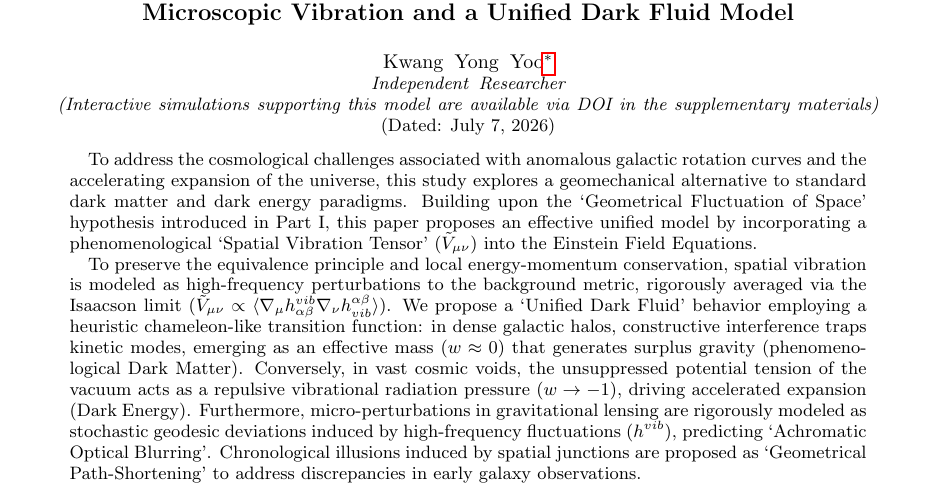
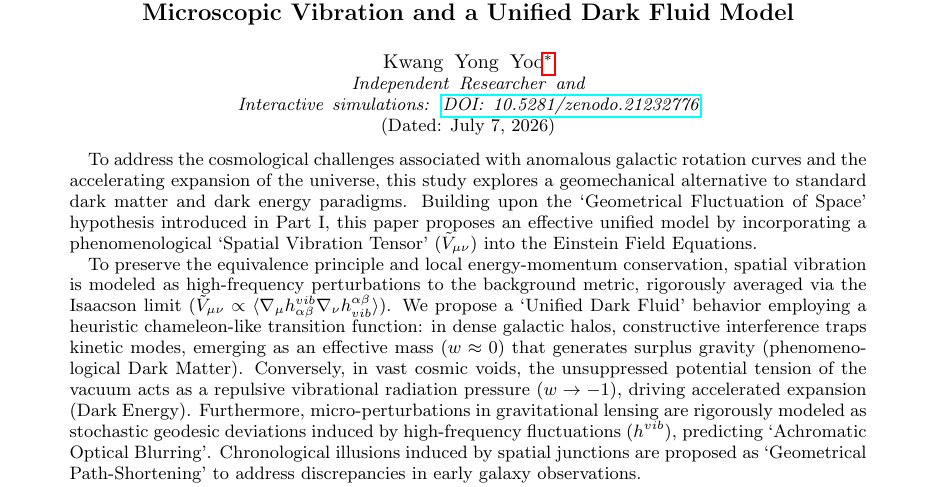
Before and after one commit to khanyong/spatial-vibration-series-2, a LaTeX paper (main.tex): part of page 1 of 3, cut so that both start at the same text. Compiled offline with pdfLaTeX.

Commit message:
Update Spatial_Vibration_II_v09.1.pdf and main.tex source code

```diff
--- a/main.tex
+++ b/main.tex
@@ -13,8 +13,8 @@
 
 \author{Kwang Yong Yoo}
 \email{khanyong.yoo@gmail.com}
-\affiliation{Independent Researcher \\
-(Interactive simulations supporting this model are available via DOI in the supplementary materials)}
+\affiliation{Independent Researcher}
+\affiliation{Interactive simulations: \href{https://doi.org/10.5281/zenodo.21232776}{DOI: 10.5281/zenodo.21232776}}
 
 \date{\today}
 
```
Also changed, not shown: Spatial_Vibration_II_v09.1.pdf.
